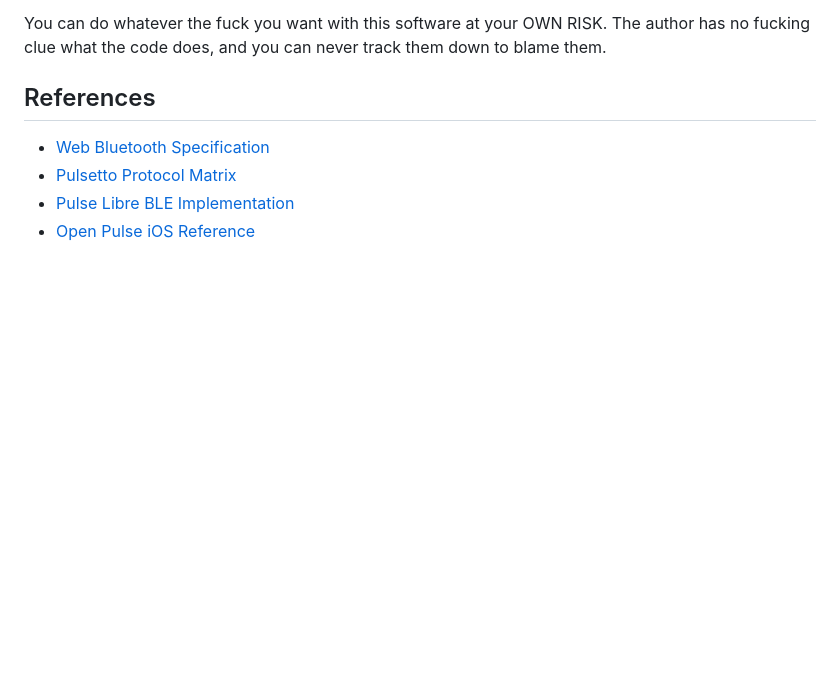
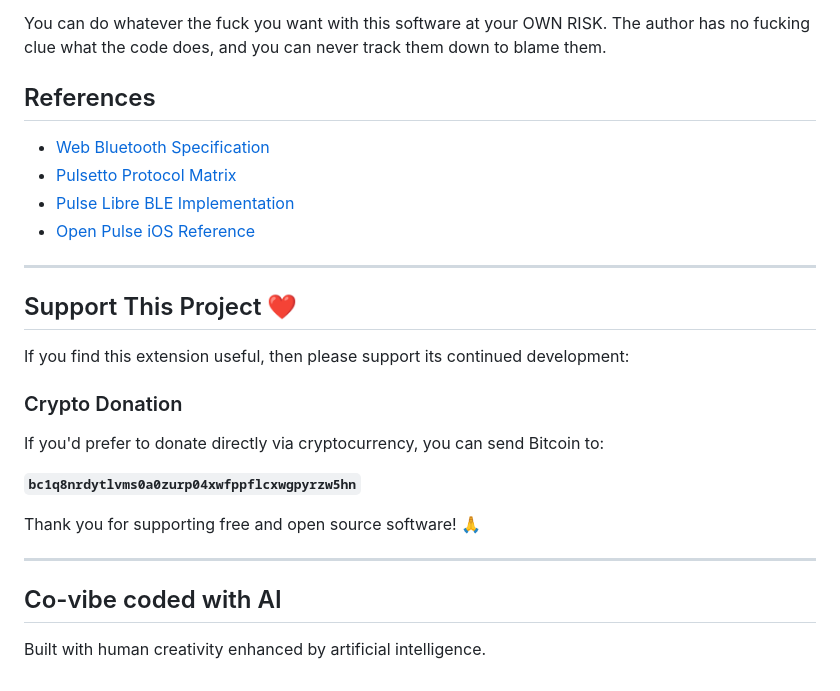
Before and after one commit to AppliedEllipsis/VGCtrl, a Markdown page: README.md, the part around the change. GitHub-like rendering; blank space fills up the shorter version.

Commit message:
~ [ add donation and AI coding sections to README ]:
📚 docs(readme): add Support This Project section with Bitcoin address
- Add crypto donation info (bc1q8nrdytlvms0a0zurp04xwfppflcxwgpyrzw5hn)
- Add Co-vibe coded with AI footer

These sections help users support continued development and acknowledge
AI-assisted development methodology

```diff
--- a/README.md
+++ b/README.md
@@ -274,3 +274,23 @@ You can do whatever the fuck you want with this software at your OWN RISK. The a
 - [Pulsetto Protocol Matrix](../docs/knowledgebase/ble_protocol_matrix.md)
 - [Pulse Libre BLE Implementation](../pulse-libre/lib/ble/protocol_canonical.dart)
 - [Open Pulse iOS Reference](../open-pulse/OpenPulse/)
+
+---
+
+## Support This Project ❤️
+
+If you find this extension useful, then please support its continued development:
+
+### Crypto Donation
+
+If you'd prefer to donate directly via cryptocurrency, you can send Bitcoin to:
+
+**`bc1q8nrdytlvms0a0zurp04xwfppflcxwgpyrzw5hn`**
+
+Thank you for supporting free and open source software! 🙏
+
+---
+
+## Co-vibe coded with AI
+
+Built with human creativity enhanced by artificial intelligence.
```
